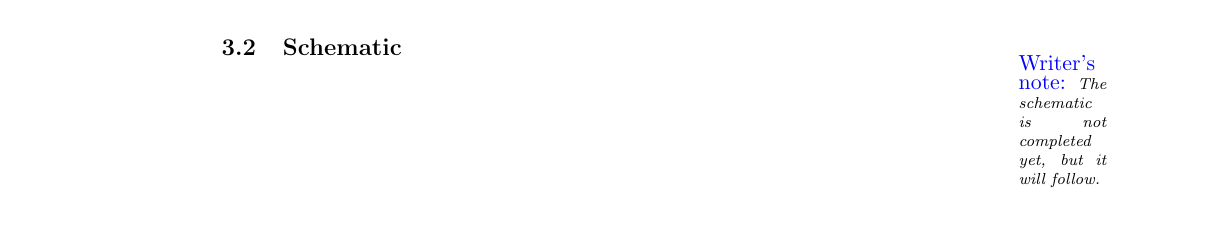
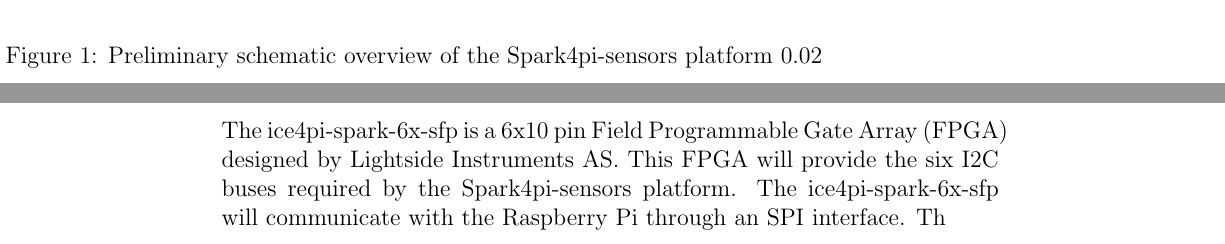
Before and after one commit to Slenderman00/spark4pi-sensor-project-plan, a LaTeX paper (Report.tex): part of page 5 of 6 before the commit and two parts of pages 6 and 7 of 8 after it, the two joined at a grey line, cut at the place of the change. The pictures show the PDF file Report.pdf that the author committed with the source.

Commit message:
feat: added schematic

```diff
--- a/Report.tex
+++ b/Report.tex
@@ -148,3 +148,4 @@
 Only one device can communicate on the bus at a time. The I2C bus is a master slave bus, the master controls the bus and the slaves respond to the master.
 I2C stands for Inter-Integrated Circuit and was developed by Philips in 1982, now known as NXP \cite{I2CbusSpecificationUser2021}.
 
+\subsection{Field Programmable Gate Array (FPGA)}
@@ -166,7 +172,21 @@
 leveraged in numerous ways.
 
 \subsection{Schematic}
-\writersnote{The schematic is not completed yet, but it will follow.}
+% \writersnote{The schematic is not completed yet, but it will follow.}
+\begin{figure}[H]
+    \begin{adjustwidth}{-1.5in}{-1in}
+        \centering
+        \includegraphics[width=\paperwidth]{schematic.png}
+        \caption{Preliminary schematic overview of the Spark4pi-sensors platform 0.02}
+    \end{adjustwidth}
+\end{figure}
+
+
+\subsection{Ice4pi FPGA}
+The ice4pi-spark-6x-sfp is a 6x10 pin Field Programmable Gate Array (FPGA) designed by Lightside Instruments AS.
+This FPGA will provide the six I2C buses required by the Spark4pi-sensors platform.
+The ice4pi-spark-6x-sfp will communicate with the Raspberry Pi through an SPI interface.
+Th
 
 
 \pagebreak
```
Also changed, not shown: Report.pdf, images/schematic.png (added), Report.tex (7 more changed lines).
